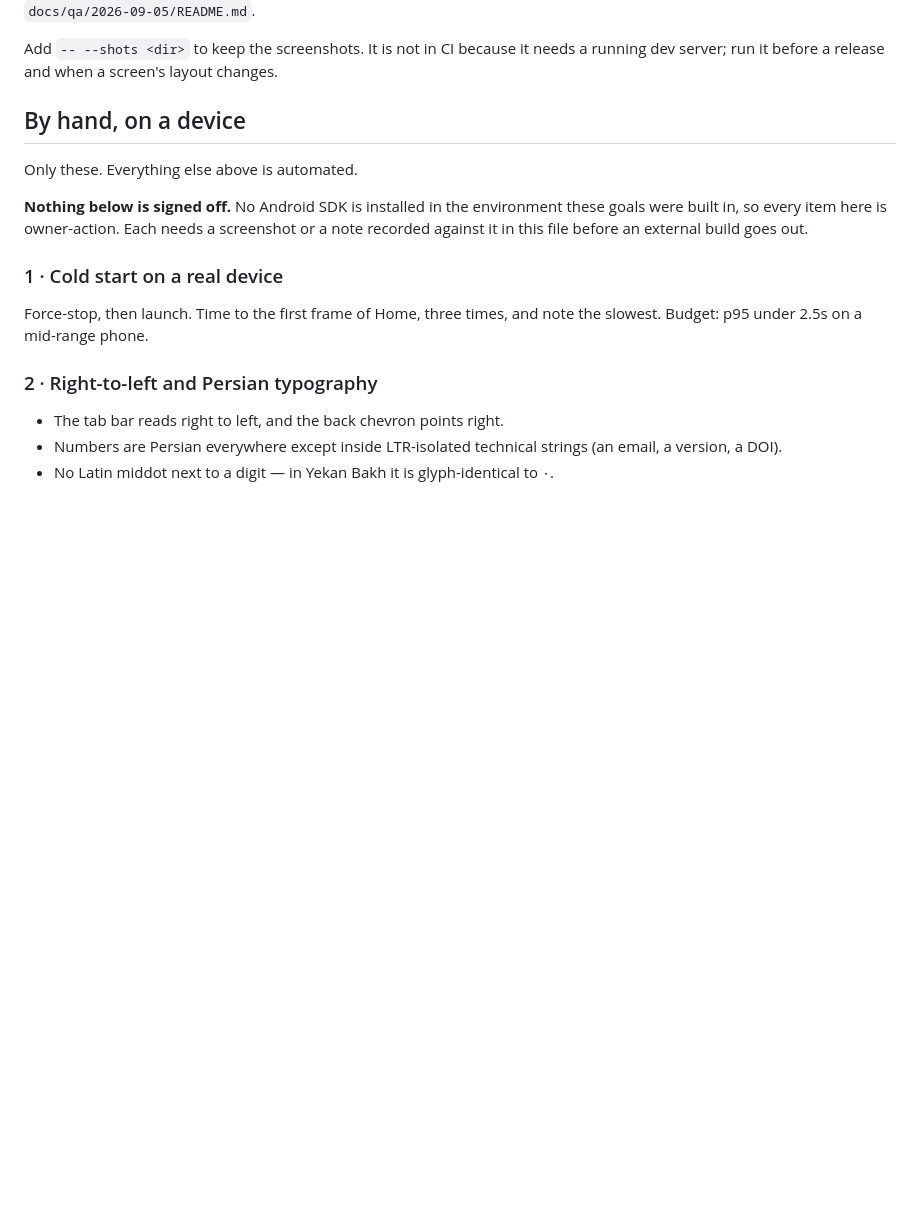
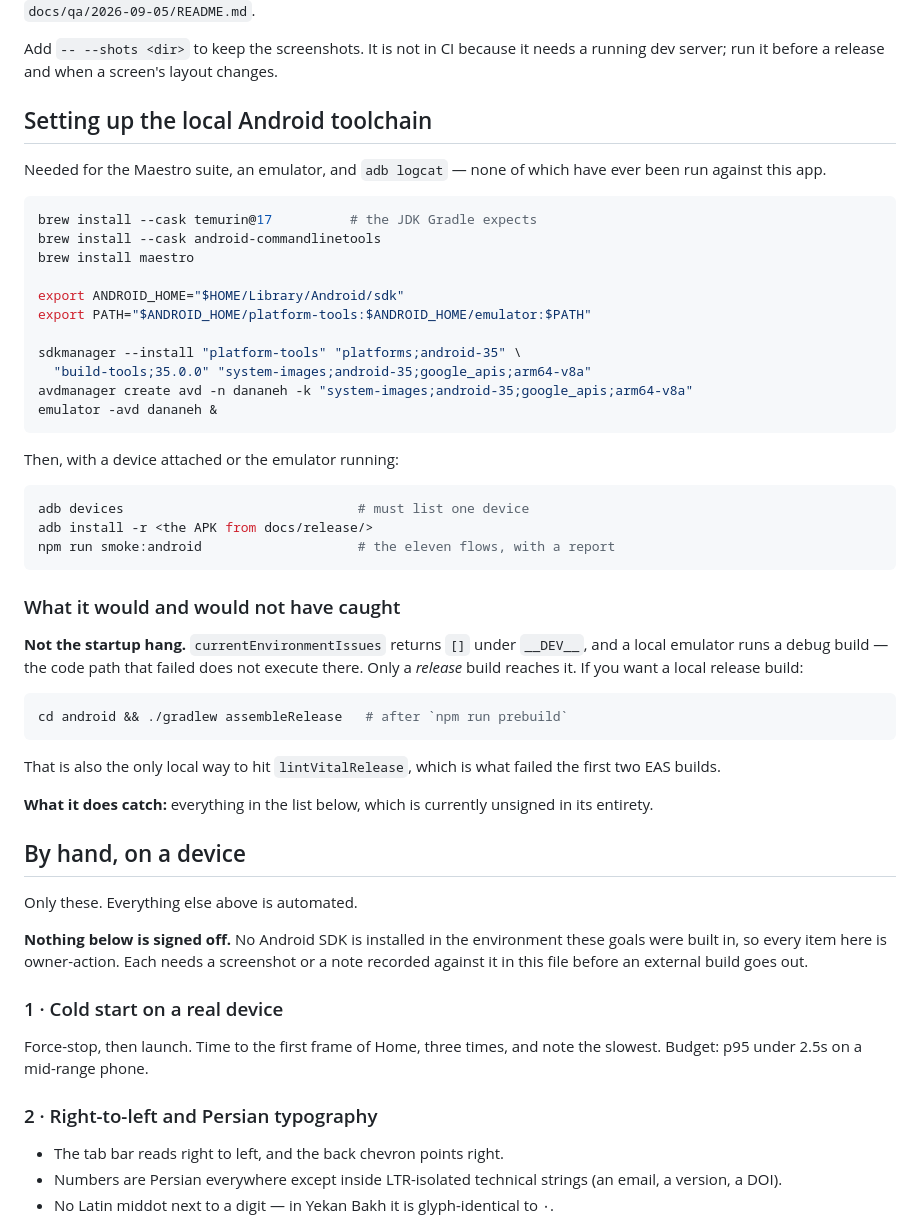
Before and after one commit to ghezelbash/wisdom-wafers, a Markdown page: docs/runbooks/native-qa.md, the part around the change. Drawn GitHub-style; blank space fills up the shorter version.

````diff
--- a/docs/runbooks/native-qa.md
+++ b/docs/runbooks/native-qa.md
@@ -35,6 +35,50 @@ other target failures came out of the same run — see
 Add `-- --shots <dir>` to keep the screenshots. It is not in CI because it needs
 a running dev server; run it before a release and when a screen's layout
 changes.
+
+## Setting up the local Android toolchain
+
+Needed for the Maestro suite, an emulator, and `adb logcat` — none of which have
+ever been run against this app.
+
+```bash
+brew install --cask temurin@17          # the JDK Gradle expects
+brew install --cask android-commandlinetools
+brew install maestro
+
+export ANDROID_HOME="$HOME/Library/Android/sdk"
+export PATH="$ANDROID_HOME/platform-tools:$ANDROID_HOME/emulator:$PATH"
+
+sdkmanager --install "platform-tools" "platforms;android-35" \
+  "build-tools;35.0.0" "system-images;android-35;google_apis;arm64-v8a"
+avdmanager create avd -n dananeh -k "system-images;android-35;google_apis;arm64-v8a"
+emulator -avd dananeh &
+```
+
+Then, with a device attached or the emulator running:
+
+```bash
+adb devices                              # must list one device
+adb install -r <the APK from docs/release/>
+npm run smoke:android                    # the eleven flows, with a report
+```
+
+### What it would and would not have caught
+
+**Not the startup hang.** `currentEnvironmentIssues` returns `[]` under
+`__DEV__`, and a local emulator runs a debug build — the code path that failed
+does not execute there. Only a *release* build reaches it. If you want a local
+release build:
+
+```bash
+cd android && ./gradlew assembleRelease   # after `npm run prebuild`
+```
+
+That is also the only local way to hit `lintVitalRelease`, which is what failed
+the first two EAS builds.
+
+**What it does catch:** everything in the list below, which is currently
+unsigned in its entirety.
 
 ## By hand, on a device
 
````
Also changed, not shown: docs/release/2026-09-06-internal-apk.md (+69 -5 lines).
